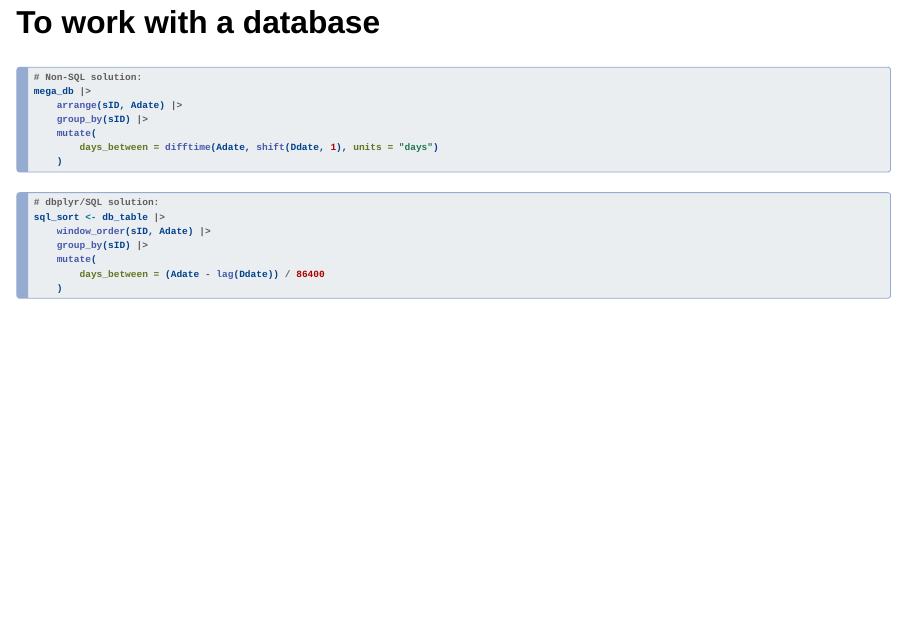
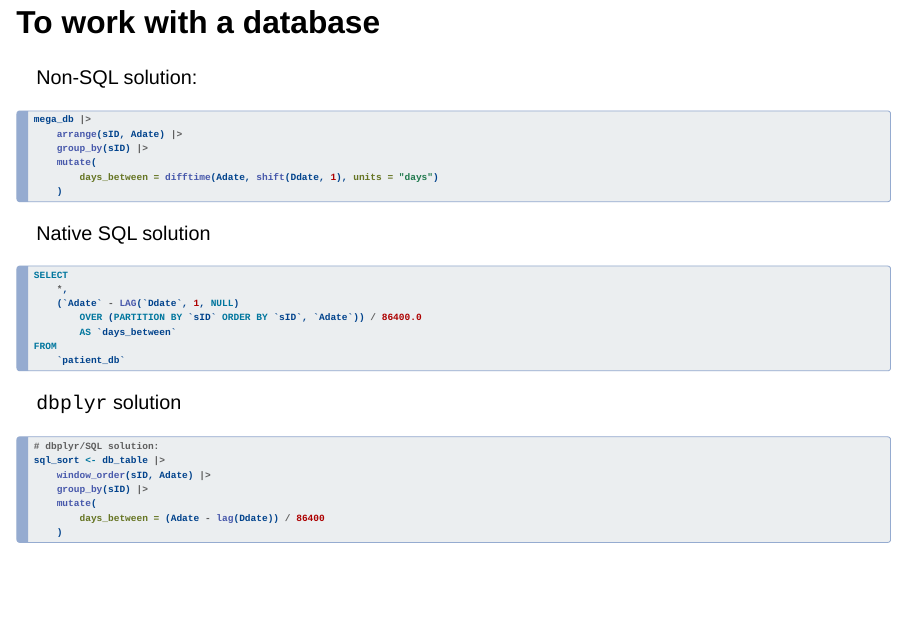
Before and after one commit to MikeLydeamore/r-sql-tutorial, a Quarto document (sql-slides.qmd): page 9 of 18. Rendered offline with R 4.5, knitr and Pandoc in place of Quarto, with nearby package versions; drawn as Slidy slides in place of the format the file asks for; code that draws random numbers runs with fixed seeds of ours; some code elsewhere in the file could not run offline.

Commit message:
Add native SQL solution

````diff
--- a/sql-slides.qmd
+++ b/sql-slides.qmd
@@ -7,6 +7,7 @@ execute:
     freeze: auto
 format:
     revealjs:
+        slide-number: true
         theme:
             - custom_theming.scss
 ---
@@ -149,6 +150,20 @@ mega_db |>
         days_between = difftime(Adate, shift(Ddate, 1), units = "days")
     )
 ```
+::: {.fragment}
+Native SQL solution
+```sql
+SELECT
+    *,
+    (`Adate` - LAG(`Ddate`, 1, NULL)
+        OVER (PARTITION BY `sID` ORDER BY `sID`, `Adate`)) / 86400.0
+        AS `days_between`
+FROM
+    `patient_db`
+```
+:::
+::: {.fragment}
+`dbplyr` solution
 ```{r}
 #| echo: true
 #| code-line-numbers: "|3|6"
````
Also changed, not shown: mega-db.sqlite, sql-slides.html, sql-slides.qmd (3 more changed lines).
